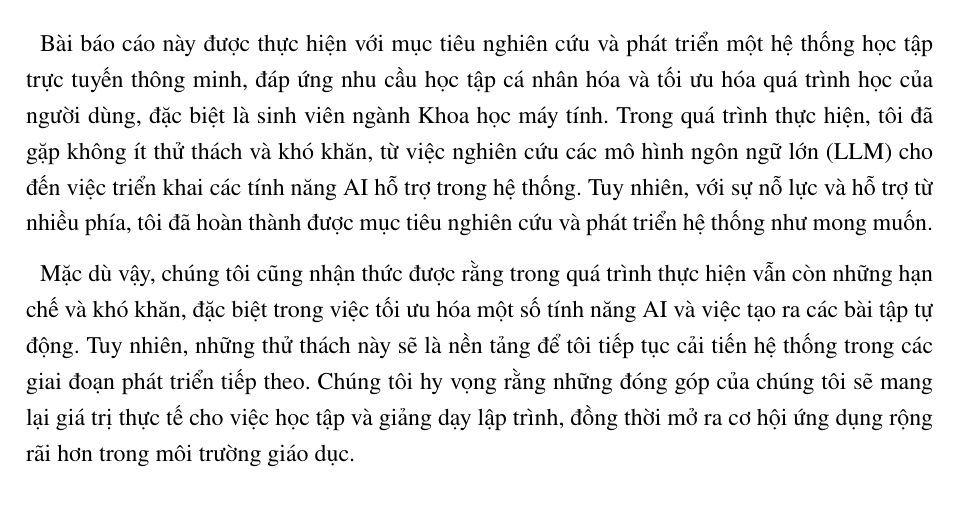
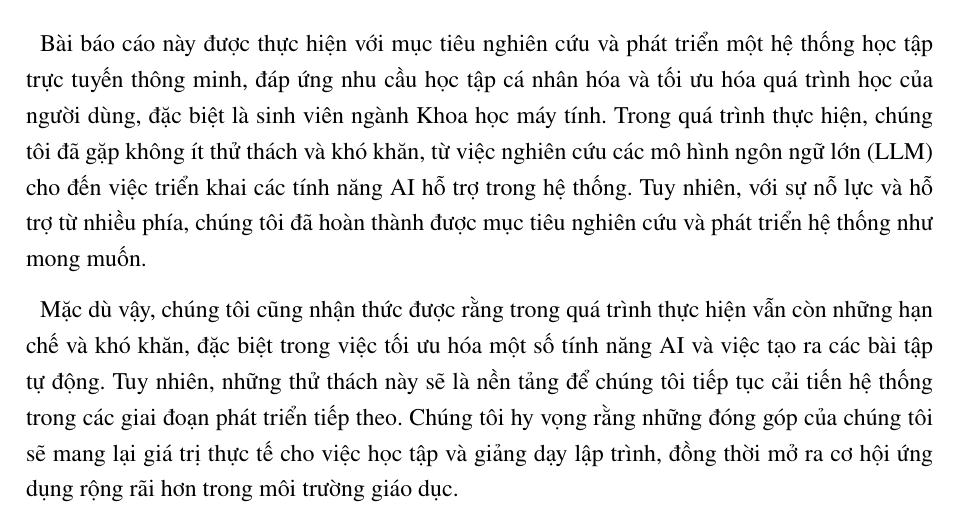
Before and after one commit to PhamThi1710/Graduation-Report, a LaTeX thesis (main.tex): part of page 2 of 98, cut so that both start at the same text. Compiled offline with pdfLaTeX.

Commit message:
fix: Change content

```diff
--- a/main.tex
+++ b/main.tex
@@ -302,8 +302,8 @@
     \textbf{\Large PROTESTATION}
 \end{center}
 
-\par Bài báo cáo này được thực hiện với mục tiêu nghiên cứu và phát triển một hệ thống học tập trực tuyến thông minh, đáp ứng nhu cầu học tập cá nhân hóa và tối ưu hóa quá trình học của người dùng, đặc biệt là sinh viên ngành Khoa học máy tính. Trong quá trình thực hiện, tôi đã gặp không ít thử thách và khó khăn, từ việc nghiên cứu các mô hình ngôn ngữ lớn (LLM) cho đến việc triển khai các tính năng AI hỗ trợ trong hệ thống. Tuy nhiên, với sự nỗ lực và hỗ trợ từ nhiều phía, tôi đã hoàn thành được mục tiêu nghiên cứu và phát triển hệ thống như mong muốn.
-\par Mặc dù vậy, chúng tôi cũng nhận thức được rằng trong quá trình thực hiện vẫn còn những hạn chế và khó khăn, đặc biệt trong việc tối ưu hóa một số tính năng AI và việc tạo ra các bài tập tự động. Tuy nhiên, những thử thách này sẽ là nền tảng để tôi tiếp tục cải tiến hệ thống trong các giai đoạn phát triển tiếp theo. Chúng tôi hy vọng rằng những đóng góp của chúng tôi sẽ mang lại giá trị thực tế cho việc học tập và giảng dạy lập trình, đồng thời mở ra cơ hội ứng dụng rộng rãi hơn trong môi trường giáo dục.
+\par Bài báo cáo này được thực hiện với mục tiêu nghiên cứu và phát triển một hệ thống học tập trực tuyến thông minh, đáp ứng nhu cầu học tập cá nhân hóa và tối ưu hóa quá trình học của người dùng, đặc biệt là sinh viên ngành Khoa học máy tính. Trong quá trình thực hiện, chúng tôi đã gặp không ít thử thách và khó khăn, từ việc nghiên cứu các mô hình ngôn ngữ lớn (LLM) cho đến việc triển khai các tính năng AI hỗ trợ trong hệ thống. Tuy nhiên, với sự nỗ lực và hỗ trợ từ nhiều phía, chúng tôi đã hoàn thành được mục tiêu nghiên cứu và phát triển hệ thống như mong muốn.
+\par Mặc dù vậy, chúng tôi cũng nhận thức được rằng trong quá trình thực hiện vẫn còn những hạn chế và khó khăn, đặc biệt trong việc tối ưu hóa một số tính năng AI và việc tạo ra các bài tập tự động. Tuy nhiên, những thử thách này sẽ là nền tảng để chúng tôi tiếp tục cải tiến hệ thống trong các giai đoạn phát triển tiếp theo. Chúng tôi hy vọng rằng những đóng góp của chúng tôi sẽ mang lại giá trị thực tế cho việc học tập và giảng dạy lập trình, đồng thời mở ra cơ hội ứng dụng rộng rãi hơn trong môi trường giáo dục.
 \par Chúng tôi xin cam kết rằng báo cáo này là công trình nghiên cứu độc lập của nhóm tôi. Tất cả các kết quả nghiên cứu, dữ liệu thu thập và phân tích đều được thực hiện một cách trung thực và không sao chép từ bất kỳ công trình nghiên cứu nào trước đó. Mọi nguồn tài liệu tham khảo đều được trích dẫn đầy đủ và rõ ràng trong báo cáo này. Nhóm tôi cam kết rằng những kết quả nghiên cứu trong báo cáo này phản ánh đúng những nỗ lực và công sức mà chúng tôi đã bỏ ra trong suốt quá trình thực hiện. Bất kỳ sự trợ giúp hay đóng góp nào từ bên ngoài đều được ghi nhận đầy đủ và không có sự gian lận hay sao chép.
 
 \par\hfill\textbf{Authors}\hspace{1cm}
```
